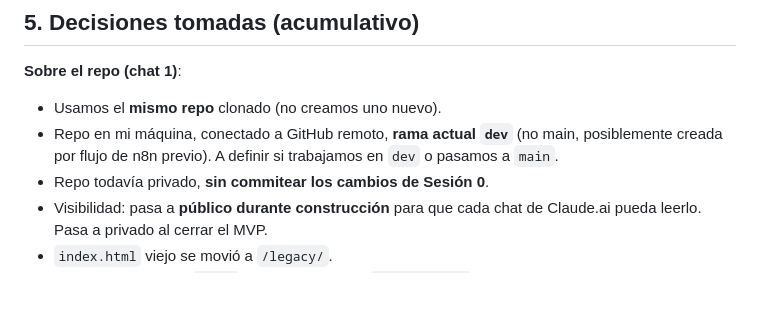
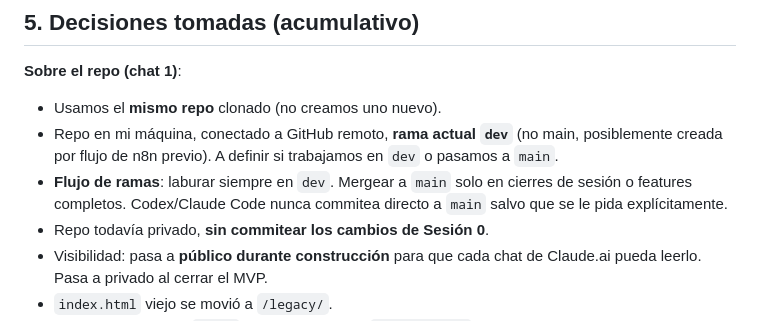
Before and after one commit to fabiobareiro/Dashbaord-laufab-finanzas, a Markdown page: docs/CONTEXT.md, the part around the change. GitHub-like rendering; blank space fills up the shorter version.

Commit message:
docs(context): flujo de ramas dev → main

```diff
--- a/docs/CONTEXT.md
+++ b/docs/CONTEXT.md
@@ -84,6 +84,7 @@ Soy **Fabio** (`@fabotrader`). Construyo **Saldito** con mi pareja Laura.
 **Sobre el repo (chat 1)**:
 - Usamos el **mismo repo** clonado (no creamos uno nuevo).
 - Repo en mi máquina, conectado a GitHub remoto, **rama actual `dev`** (no main, posiblemente creada por flujo de n8n previo). A definir si trabajamos en `dev` o pasamos a `main`.
+- **Flujo de ramas**: laburar siempre en `dev`. Mergear a `main` solo en cierres de sesión o features completos. Codex/Claude Code nunca commitea directo a `main` salvo que se le pida explícitamente.
 - Repo todavía privado, **sin commitear los cambios de Sesión 0**.
 - Visibilidad: pasa a **público durante construcción** para que cada chat de Claude.ai pueda leerlo. Pasa a privado al cerrar el MVP.
 - `index.html` viejo se movió a `/legacy/`.
```
